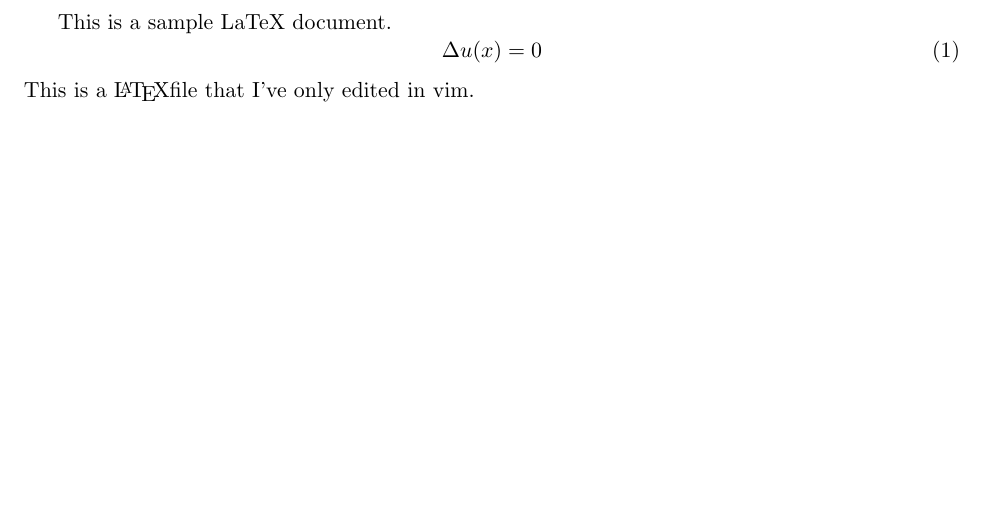
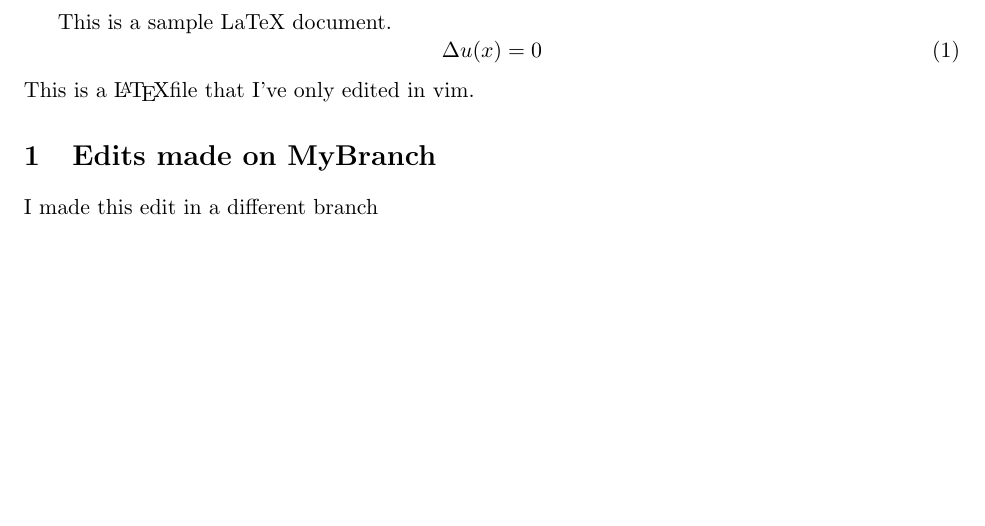
Before and after one commit to jmcalis/git_tutorial, a LaTeX document (sample.tex): part of the page, cut so that both start at the same text. Compiled offline with pdfLaTeX.

Commit message:
Starts some work in the new branch

```diff
--- a/sample.tex
+++ b/sample.tex
@@ -7,4 +7,7 @@
 	This is a sample LaTeX document.
 	\begin{equation} \Delta u(x)=0\end{equation}
 	This is a \LaTeX file that I've only edited in vim.
+
+	\section{Edits made on MyBranch}
+	I made this edit in a different branch
 \end{document}
```
